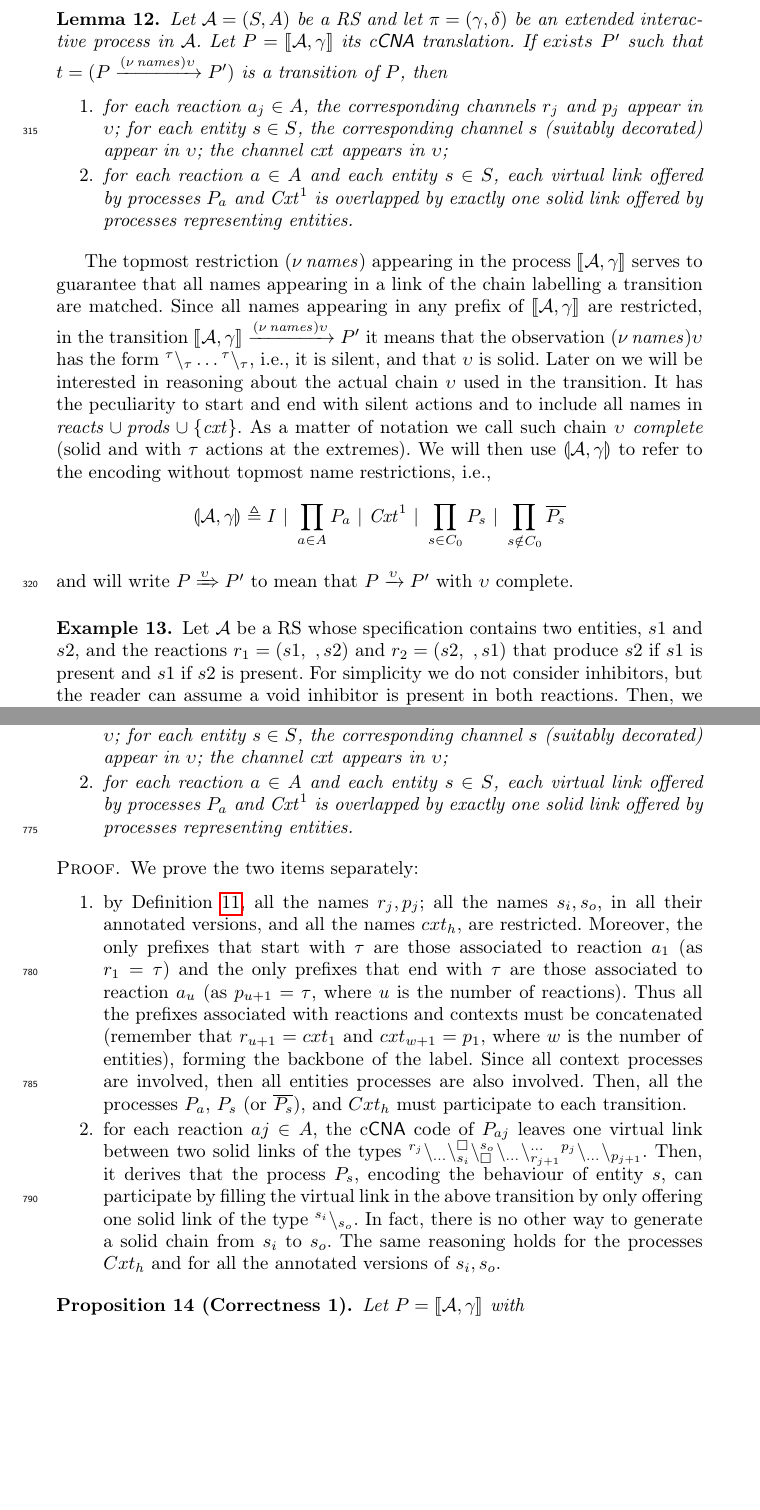
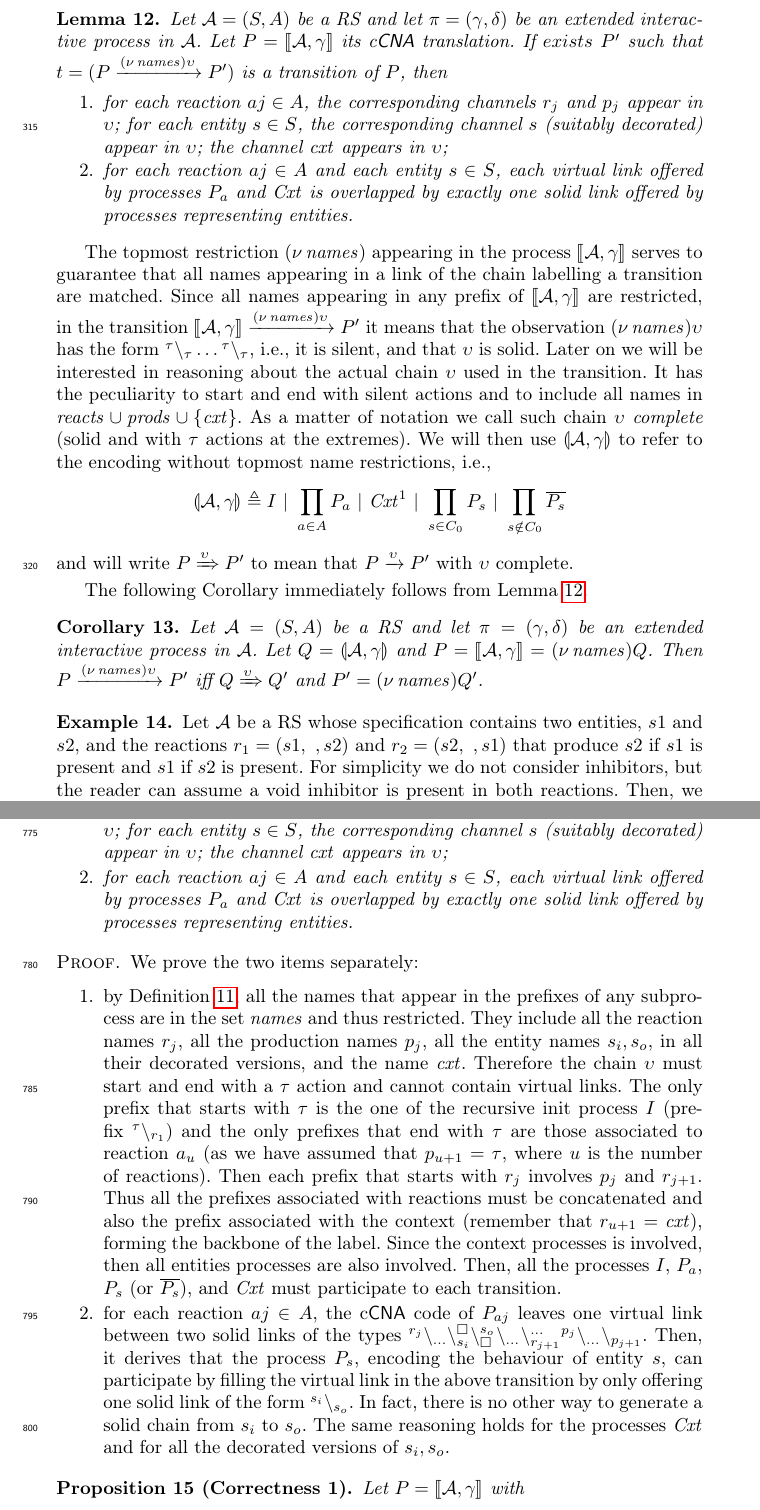
Before and after one commit to greenAsrai/RS2Link, a LaTeX paper (main_RS2L_LNCS.tex, which reads 05-translation.tex, 09-appendix.tex): two parts of pages 11 and 28 of 31, joined at a grey line, cut so that both start at the same text, the shorter picture padded with empty space. Compiled offline with pdfLaTeX.

Commit message:
proof of Lemma 12 revised
and Corollary added

```diff
--- a/05-translation.tex
+++ b/05-translation.tex
@@ -190,12 +190,12 @@ Each reaction defines a pattern to be satisfied, i.e. each reaction inserts as m
  %\label{lem:struct}
   Let ${\cal A} = (S, A)$ be a RS and let $\pi=(\gamma,\delta)$ be an extended  interactive process in ${\cal A}$. Let $P=\llbracket{\cal A},\gamma\rrbracket$ its c\CNA~translation. If $exists$ $P'$ such that $t= (P \xrightarrow{\restrict{\mathit{names}}\upsilon} P')$ is a transition of $P$, then
   \begin{enumerate}
-  \item for each reaction  $a_j \in A$, the corresponding channels $r_j$ and $p_j$ appear in  $\upsilon$; for each entity $s \in S$, the corresponding channel $s$ (suitably decorated) appear in $\upsilon$;
+  \item for each reaction  $aj \in A$, the corresponding channels $r_j$ and $p_j$ appear in  $\upsilon$; for each entity $s \in S$, the corresponding channel $s$ (suitably decorated) appear in $\upsilon$;
   the channel $\mathit{cxt}$ appears in $\upsilon$;
   %processes $P_s$ (or $\overline{P_s}$)
 %  for each  $Cxt_s$ are
  %involved in the transition $t$;
-  \item for each reaction $a \in A$ and each entity $s \in S$, each virtual link offered by processes $P_a$ and $\mathit{Cxt}^1$ is  overlapped by exactly one solid link offered by  processes representing entities.
+  \item for each reaction $aj \in A$ and each entity $s \in S$, each virtual link offered by processes $P_a$ and $\mathit{Cxt}$ is  overlapped by exactly one solid link offered by  processes representing entities.
   %each process $P_s $ (or its alternative version $\overline{P}_s$), with $s \in S$, participates at most  with one solid link for each process $P_a$, and with exactly one solid link for each process $Cxt_s$.%, if $s$ is a \emph{required element} of $A_j$ in $t$.
   \end{enumerate}
   \end{restatable}
@@ -207,6 +207,15 @@ $$
 I~|~ \prod_{a\in A} P_a ~|~  \mathit{Cxt}^1~|~\prod_{s\in C_0}P_{s} ~|~ \prod_{s \notin C_0}\overline{P_s}
 $$
 and will write $P\xRightarrow{\upsilon} P'$ to mean that $P\xrightarrow{\upsilon} P'$ with $\upsilon$ complete.
+
+The following Corollary immediately follows from Lemma~\ref{lem:struct}.
+
+\begin{corollary}
+Let ${\cal A} = (S, A)$ be a RS and let $\pi=(\gamma,\delta)$ be an extended  interactive process in ${\cal A}$.
+Let $Q=\llparenthesis{\cal A},\gamma\rrparenthesis$ and $P= \llbracket{\cal A},\gamma\rrbracket = \restrict{\mathit{names}}Q$.
+Then $P \xrightarrow{\restrict{\mathit{names}}\upsilon} P'$ iff $Q \xRightarrow{\upsilon} Q'$ and $P'=\restrict{\mathit{names}}Q'$.
+\end{corollary}
+
 
 \begin{example}\label{ex:backbone}
  Let ${\cal A}$ be a RS whose specification contains two entities, $s1$ and $s2$, and the reactions $r_1=(s1,\ , s2)$ and $r_2 = (s2, \ , s1)$ that produce $s2$ if $s1$ is present and $s1$ if $s2$ is present. For simplicity we do not consider inhibitors, but the reader can assume a void inhibitor is present in both reactions. Then, we assume an  extended interactive process $\pi=(\gamma,\delta)$ where the context $\gamma$ provides  $s1$ and $s2$ at every step, but we assume that only $s1$ is initially present. The corresponding c\CNA \ process is $\llbracket{\cal A},\gamma\rrbracket \defeq \restrict{\mathit{names}} \llparenthesis{\cal A},\gamma\rrparenthesis$, with
--- a/09-appendix.tex
+++ b/09-appendix.tex
@@ -173,13 +173,16 @@ In this section we report the proofs for the results in Section~\ref{sec:trans}.
 \begin{proof}
   We prove the two items separately:
   \begin{enumerate}
-\item by Definition~\ref{def:trans}, all the names $r_j,p_j$; all the names $s_i,s_o$, in all their annotated versions, and all the names $cxt_h$, are restricted.
-Moreover, the only prefixes that start with $\silent$ are those associated to reaction $a_1$ (as $r_1=\silent$) and the only prefixes that end with $\silent$ are those associated to reaction $a_u$ (as $p_{u+1} = \silent$, where $u$ is the number of reactions).
-Thus all the prefixes associated with reactions and contexts must be concatenated (remember that $r_{u+1} = cxt_1$ and $cxt_{w+1}=p_1$, where $w$ is the number of entities), forming the backbone of the label.
-Since all context processes are involved, then all entities processes are also involved.
-Then, all the processes $P_a$, $P_s$ (or $\overline{P_s}$), and $Cxt_h$  must participate to each transition.
- \item for each reaction $aj \in A$, the c\CNA \ code of  $P_{aj}$ leaves one virtual link between two solid links of the types $\link{r_j}{\dots} \chainedlink{s_{i}}{\noact}\chainedlink{\noact}{s_{o}}\link{}{\dots}\link{}{r_{j+1}} ^{\dots}\link{p_j}{\dots}\link{}{p_{j+1}}$. Then, it derives that the process $P_{s}$, encoding the behaviour of entity $s$, can participate by filling the virtual link in the above transition by only offering one solid link of the type $\link{s_{i}}{s_{o}}$. In fact, there is no other way to generate a solid chain from $s_{i}$ to $s_{o}$.
- The same reasoning holds for the processes $Cxt_h$ and for all the annotated versions of $s_i,s_o$.
+\item by Definition~\ref{def:trans}, all the names that appear in the prefixes of any subprocess are in the set $\mathit{names}$ and thus restricted.
+They include all the reaction names $r_j$, all the production names $p_j$, all the entity names $s_i,s_o$, in all their decorated versions, and the name $\mathit{cxt}$.
+Therefore the chain $\upsilon$ must start and end with a $\silent$ action and cannot contain virtual links.
+The only prefix that starts with $\silent$ is the one of the recursive init process $I$ (prefix $\link{\silent}{r_1}$) and the only prefixes that end with $\silent$ are those associated to reaction $a_u$ (as we have assumed that $p_{u+1} = \silent$, where $u$ is the number of reactions).
+Then each prefix that starts with $r_j$ involves $p_j$ and $r_{j+1}$.
+Thus all the prefixes associated with reactions must be concatenated and also the prefix associated with the context (remember that $r_{u+1} = \mathit{cxt}$), forming the backbone of the label.
+Since the context processes is involved, then all entities processes are also involved.
+Then, all the processes $I$, $P_a$, $P_s$ (or $\overline{P_s}$), and $\mathit{Cxt}$  must participate to each transition.
+ \item for each reaction $aj \in A$, the c\CNA \ code of  $P_{aj}$ leaves one virtual link between two solid links of the types $\link{r_j}{\dots} \chainedlink{s_{i}}{\noact}\chainedlink{\noact}{s_{o}}\link{}{\dots}\link{}{r_{j+1}} ^{\dots}\link{p_j}{\dots}\link{}{p_{j+1}}$. Then, it derives that the process $P_{s}$, encoding the behaviour of entity $s$, can participate by filling the virtual link in the above transition by only offering one solid link of the form $\link{s_{i}}{s_{o}}$. In fact, there is no other way to generate a solid chain from $s_{i}$ to $s_{o}$.
+ The same reasoning holds for the processes $\mathit{Cxt}$ and for all the decorated versions of $s_i,s_o$.
 % $P_{s_1}$ can not participate with a link chain, as by juxtaposing  $\link{s_{1i}}{s_{1o}}$, not valid
  %link chains would be generated.
    \end{enumerate}
```
